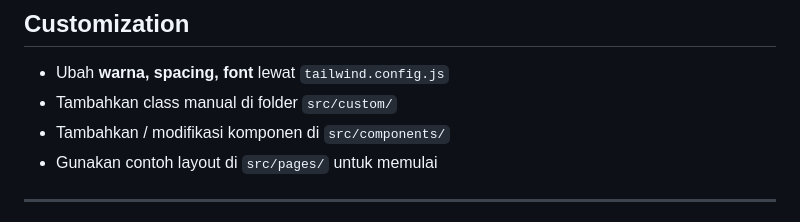
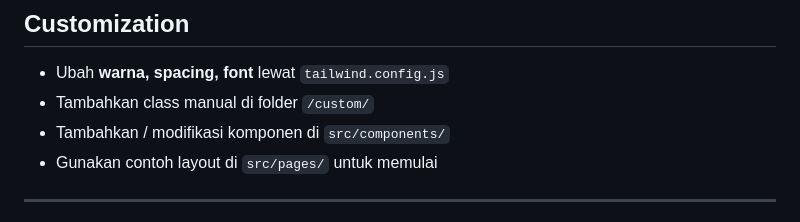
Before and after one commit to crazy7th/core-tailwind, a Markdown page: README.md, the part around the change. Rendered like a GitHub page.

```diff
--- a/README.md
+++ b/README.md
@@ -107,7 +107,7 @@ core-tailwind/
 ## Customization
 
 - Ubah **warna, spacing, font** lewat `tailwind.config.js`
-- Tambahkan class manual di folder `src/custom/`
+- Tambahkan class manual di folder `/custom/`
 - Tambahkan / modifikasi komponen di `src/components/`
 - Gunakan contoh layout di `src/pages/` untuk memulai
 
```
